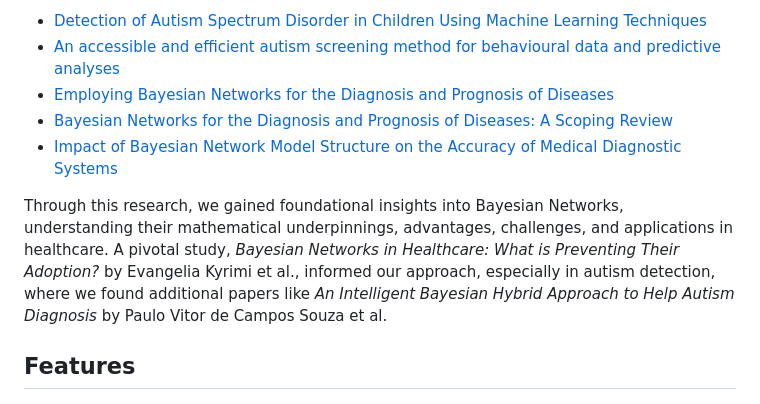
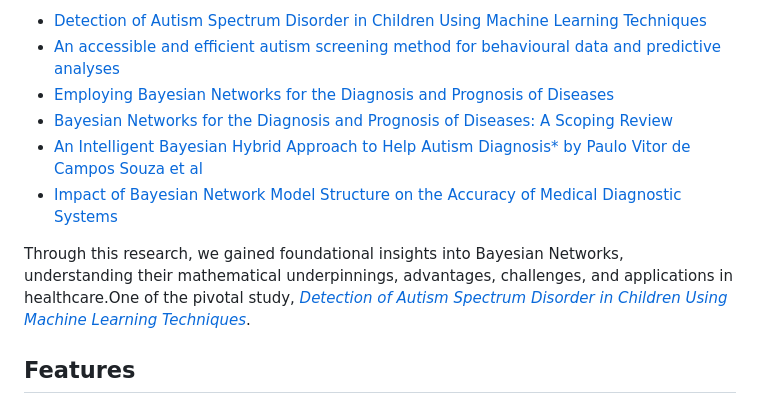
Before and after one commit to ayushkumar912/Toddler_Autism_Prediction, a Markdown page: README.md, the part around the change. Rendered like a GitHub page.

```diff
--- a/README.md
+++ b/README.md
@@ -26,9 +26,10 @@ We began this project by exploring several key research papers related to **Grap
 - [An accessible and efficient autism screening method for behavioural data and predictive analyses](https://journals.sagepub.com/doi/10.1177/1460458218796636)
 - [Employing Bayesian Networks for the Diagnosis and Prognosis of Diseases](https://arxiv.org/abs/2304.06400)
 - [Bayesian Networks for the Diagnosis and Prognosis of Diseases: A Scoping Review](https://www.mdpi.com/2504-4990/6/2/58)
+- [An Intelligent Bayesian Hybrid Approach to Help Autism Diagnosis* by Paulo Vitor de Campos Souza et al](https://link.springer.com/article/10.1007/s00500-021-05877-0)
 - [Impact of Bayesian Network Model Structure on the Accuracy of Medical Diagnostic Systems](https://ali-fahmi.github.io/files/papers/paper5.pdf)
 
-Through this research, we gained foundational insights into Bayesian Networks, understanding their mathematical underpinnings, advantages, challenges, and applications in healthcare. A pivotal study, *Bayesian Networks in Healthcare: What is Preventing Their Adoption?* by Evangelia Kyrimi et al., informed our approach, especially in autism detection, where we found additional papers like *An Intelligent Bayesian Hybrid Approach to Help Autism Diagnosis* by Paulo Vitor de Campos Souza et al.
+Through this research, we gained foundational insights into Bayesian Networks, understanding their mathematical underpinnings, advantages, challenges, and applications in healthcare.One of the pivotal study, *[Detection of Autism Spectrum Disorder in Children Using Machine Learning Techniques](https://link.springer.com/article/10.1007/s42979-021-00776-5)*.
 
 ## Features
 
```
